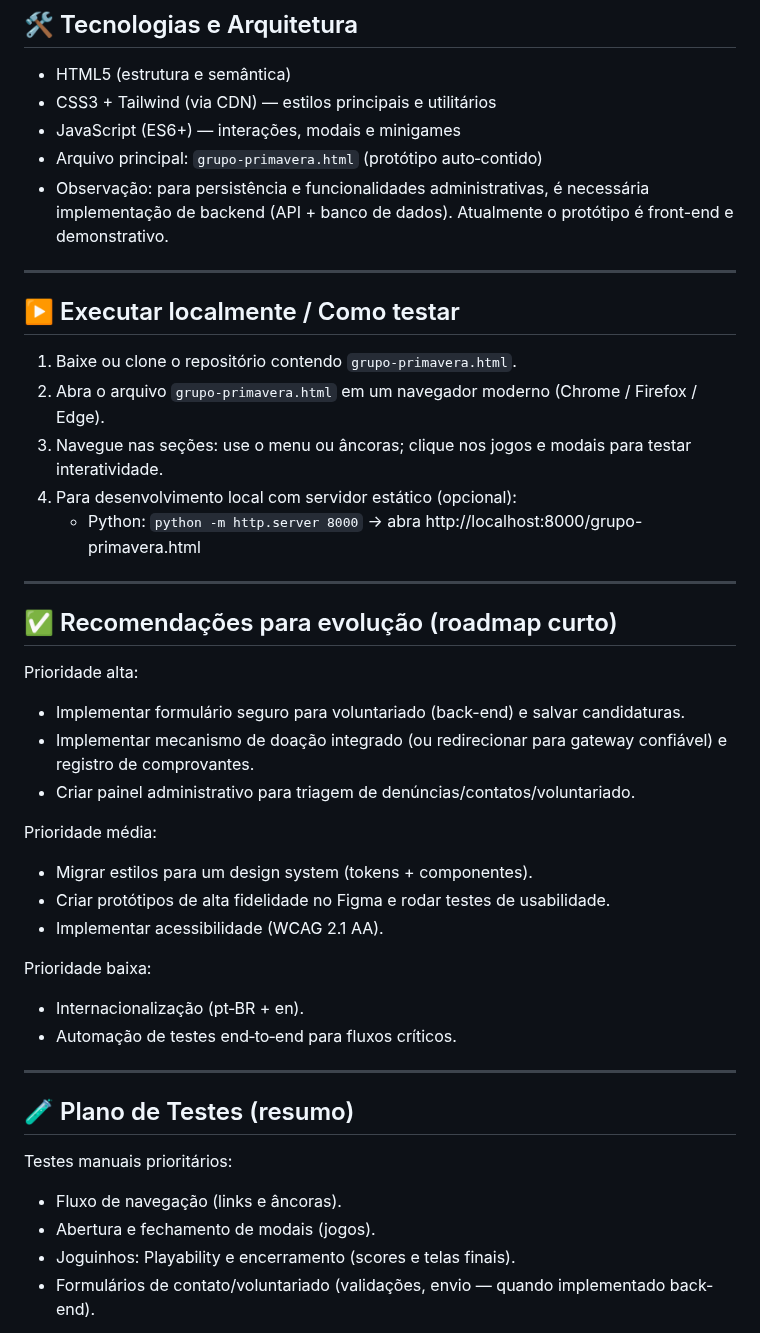
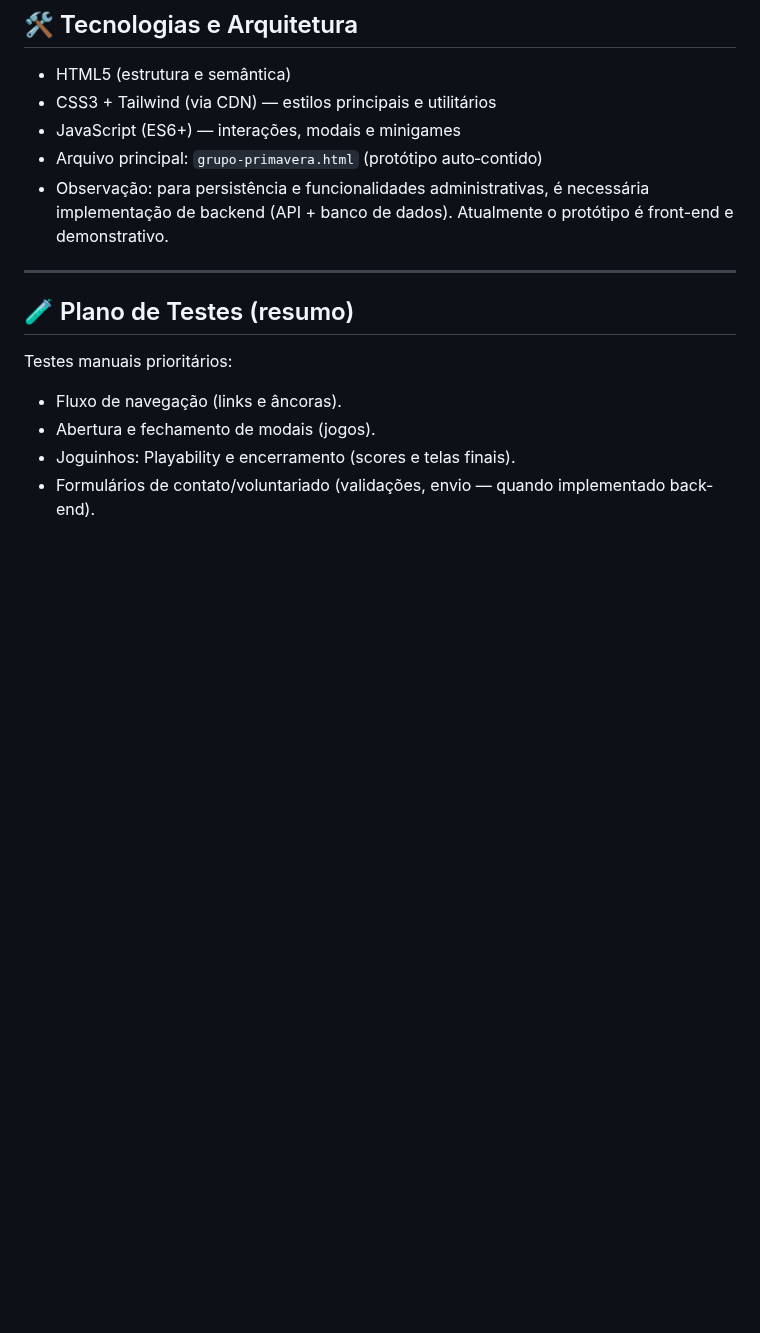
Before and after one commit to gabrielacpires16-dev/Grupo-Primavera, a Markdown page: README.md, the part around the change. GitHub-like rendering; blank space fills up the shorter version.

Commit message:
Update README by removing execution and roadmap sections
Removed local execution instructions and roadmap recommendations from the README.

```diff
--- a/README.md
+++ b/README.md
@@ -106,33 +106,6 @@ Cada protótipo inclui observações UX:
 - Arquivo principal: `grupo-primavera.html` (protótipo auto‑contido)
 - Observação: para persistência e funcionalidades administrativas, é necessária implementação de backend (API + banco de dados). Atualmente o protótipo é front-end e demonstrativo.
 
----
-
-## ▶️ Executar localmente / Como testar
-
-1. Baixe ou clone o repositório contendo `grupo-primavera.html`.
-2. Abra o arquivo `grupo-primavera.html` em um navegador moderno (Chrome / Firefox / Edge).
-3. Navegue nas seções: use o menu ou âncoras; clique nos jogos e modais para testar interatividade.
-4. Para desenvolvimento local com servidor estático (opcional):
-   - Python: `python -m http.server 8000` → abra http://localhost:8000/grupo-primavera.html
-
----
-
-## ✅ Recomendações para evolução (roadmap curto)
-
-Prioridade alta:
-- Implementar formulário seguro para voluntariado (back-end) e salvar candidaturas.
-- Implementar mecanismo de doação integrado (ou redirecionar para gateway confiável) e registro de comprovantes.
-- Criar painel administrativo para triagem de denúncias/contatos/voluntariado.
-
-Prioridade média:
-- Migrar estilos para um design system (tokens + componentes).
-- Criar protótipos de alta fidelidade no Figma e rodar testes de usabilidade.
-- Implementar acessibilidade (WCAG 2.1 AA).
-
-Prioridade baixa:
-- Internacionalização (pt‑BR + en).
-- Automação de testes end‑to‑end para fluxos críticos.
 
 ---
 
```
